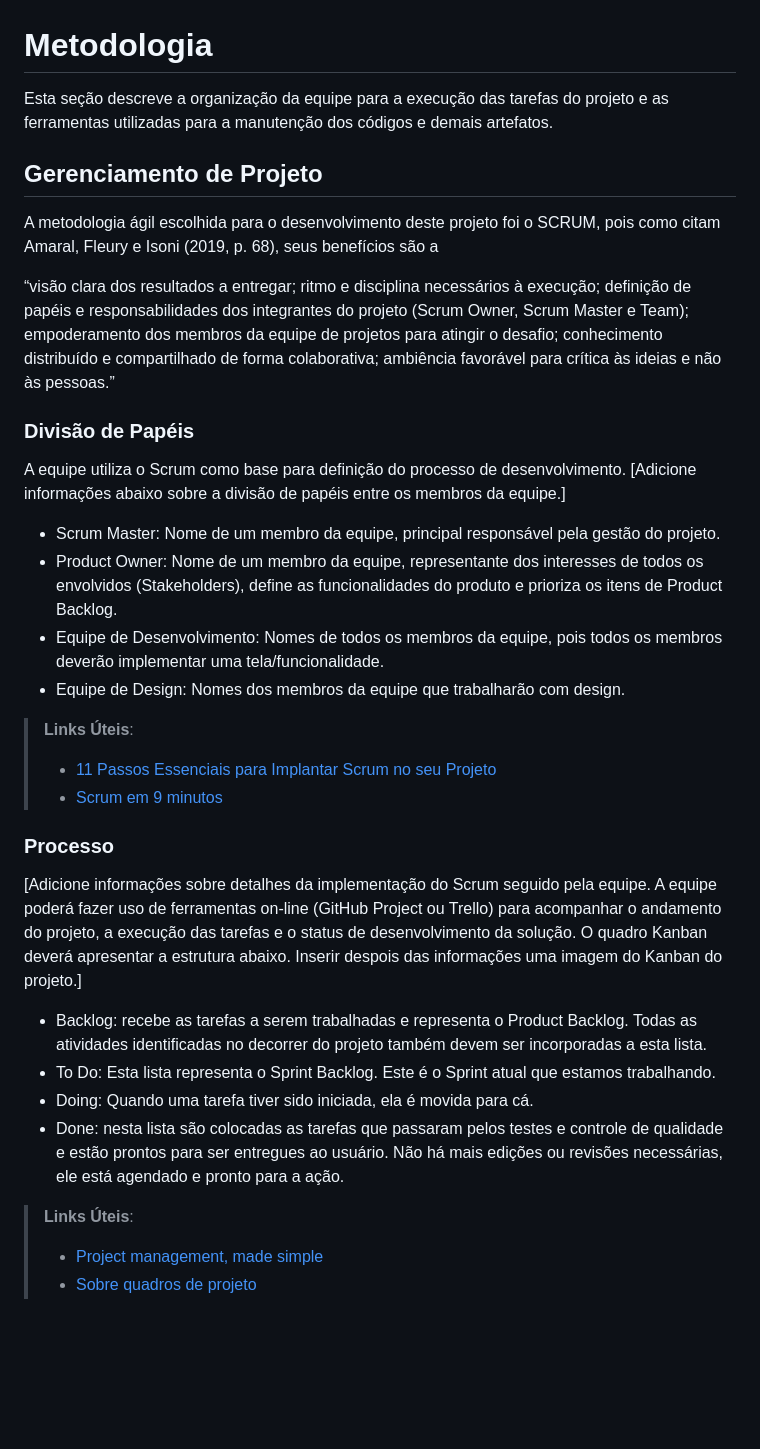
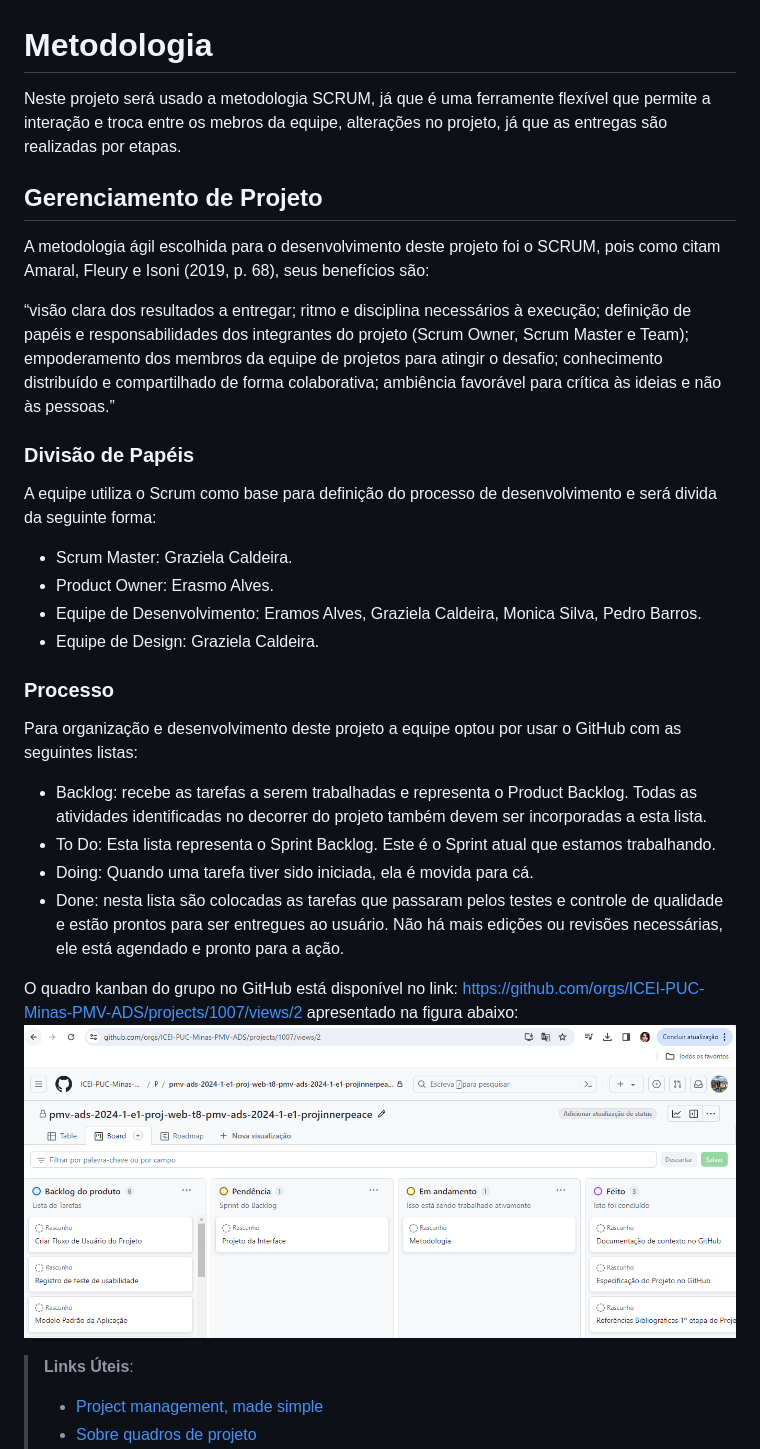
Before and after one commit to ICEI-PUC-Minas-PMV-ADS/pmv-ads-2024-1-e1-proj-web-t8-pmv-ads-2024-1-e1-projinnerpeace, a Markdown page: documentos/03-Metodologia.md, the part around the change. Rendered like a GitHub page; pictures changed too: documentos/image.png (added); blank space fills up the shorter version.

Commit message:
Metodologia v1 - 090424

```diff
--- a/documentos/03-Metodologia.md
+++ b/documentos/03-Metodologia.md
@@ -1,35 +1,36 @@
 
 # Metodologia
 
-Esta seção descreve a organização da equipe para a execução das tarefas do projeto e as ferramentas utilizadas para a manutenção dos códigos e demais artefatos.
+Neste projeto será usado a metodologia SCRUM, já que é uma ferramente flexível que permite a interação e troca entre os mebros da equipe, alterações no projeto, já que as entregas são realizadas por etapas.
 
 
 ## Gerenciamento de Projeto
-A metodologia ágil escolhida para o desenvolvimento deste projeto foi o SCRUM, pois como citam Amaral, Fleury e Isoni (2019, p. 68), seus benefícios são a
+
+A metodologia ágil escolhida para o desenvolvimento deste projeto foi o SCRUM, pois como citam Amaral, Fleury e Isoni (2019, p. 68), seus benefícios são:
 
 “visão clara dos resultados a entregar; ritmo e disciplina necessários à execução; definição de papéis e responsabilidades dos integrantes do projeto (Scrum Owner, Scrum Master e Team); empoderamento dos membros da equipe de projetos para atingir o desafio; conhecimento distribuído e compartilhado de forma colaborativa; ambiência favorável para crítica às ideias e não às pessoas.”
 
 ### Divisão de Papéis
 
-A equipe utiliza o Scrum como base para definição do processo de desenvolvimento.
-[Adicione informações abaixo sobre a divisão de papéis entre os membros da equipe.]
-- Scrum Master: Nome de um membro da equipe, principal responsável pela gestão do projeto.
-- Product Owner: Nome de um membro da equipe, representante dos interesses de todos os envolvidos (Stakeholders), define as funcionalidades do produto e prioriza os itens de Product Backlog.
-- Equipe de Desenvolvimento: Nomes de todos os membros da equipe, pois todos os membros deverão implementar uma tela/funcionalidade.
-- Equipe de Design: Nomes dos membros da equipe que trabalharão com design.
+A equipe utiliza o Scrum como base para definição do processo de desenvolvimento e será divida da seguinte forma:
 
-> **Links Úteis**:
-> - [11 Passos Essenciais para Implantar Scrum no seu
-> Projeto](https://mindmaster.com.br/scrum-11-passos/)
-> - [Scrum em 9 minutos](https://www.youtube.com/watch?v=XfvQWnRgxG0)
+- Scrum Master: Graziela Caldeira.
+- Product Owner: Erasmo Alves.
+- Equipe de Desenvolvimento: Eramos Alves, Graziela Caldeira, Monica Silva, Pedro Barros.
+- Equipe de Design: Graziela Caldeira.
 
 ### Processo
 
-[Adicione informações sobre detalhes da implementação do Scrum seguido pela equipe. A equipe poderá fazer uso de ferramentas on-line (GitHub Project ou Trello) para acompanhar o andamento do projeto, a execução das tarefas e o status de desenvolvimento da solução. O quadro Kanban deverá apresentar a estrutura abaixo. Inserir despois das informações uma imagem do Kanban do projeto.]
+Para organização e desenvolvimento deste projeto a equipe optou por usar o GitHub com as seguintes listas:
+
 - Backlog: recebe as tarefas a serem trabalhadas e representa o Product Backlog. Todas as atividades identificadas no decorrer do projeto também devem ser incorporadas a esta lista.
 - To Do: Esta lista representa o Sprint Backlog. Este é o Sprint atual que estamos trabalhando.
 - Doing: Quando uma tarefa tiver sido iniciada, ela é movida para cá.
 - Done: nesta lista são colocadas as tarefas que passaram pelos testes e controle de qualidade e estão prontos para ser entregues ao usuário. Não há mais edições ou revisões necessárias, ele está agendado e pronto para a ação.
+
+O quadro kanban do grupo no GitHub está disponível no link: https://github.com/orgs/ICEI-PUC-Minas-PMV-ADS/projects/1007/views/2
+apresentado na figura abaixo:
+![alt text](image.png)
 
 > **Links Úteis**:
 > - [Project management, made simple](https://github.com/features/project-management/)
```
